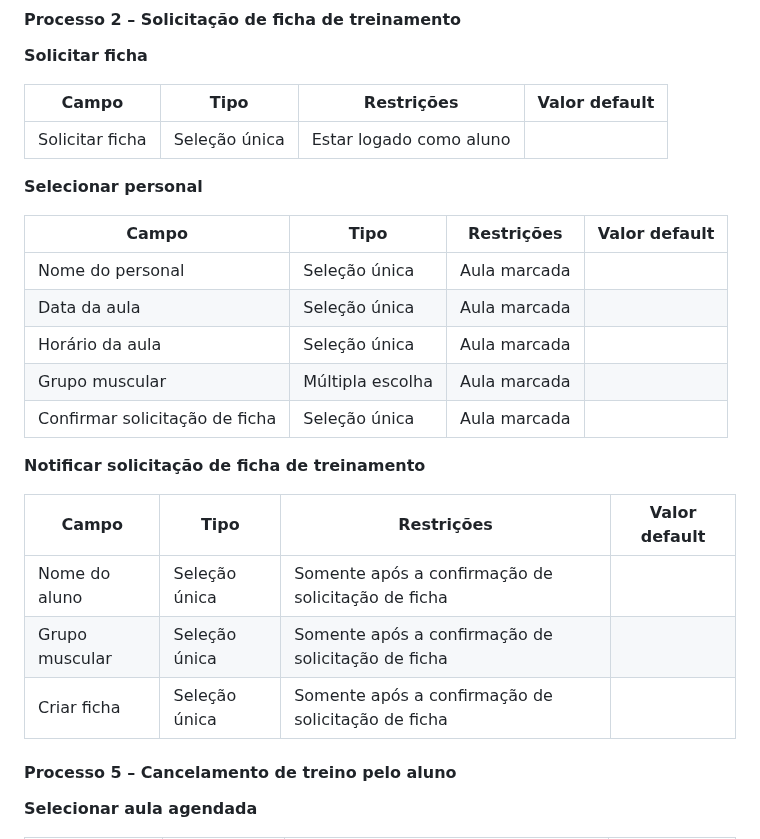
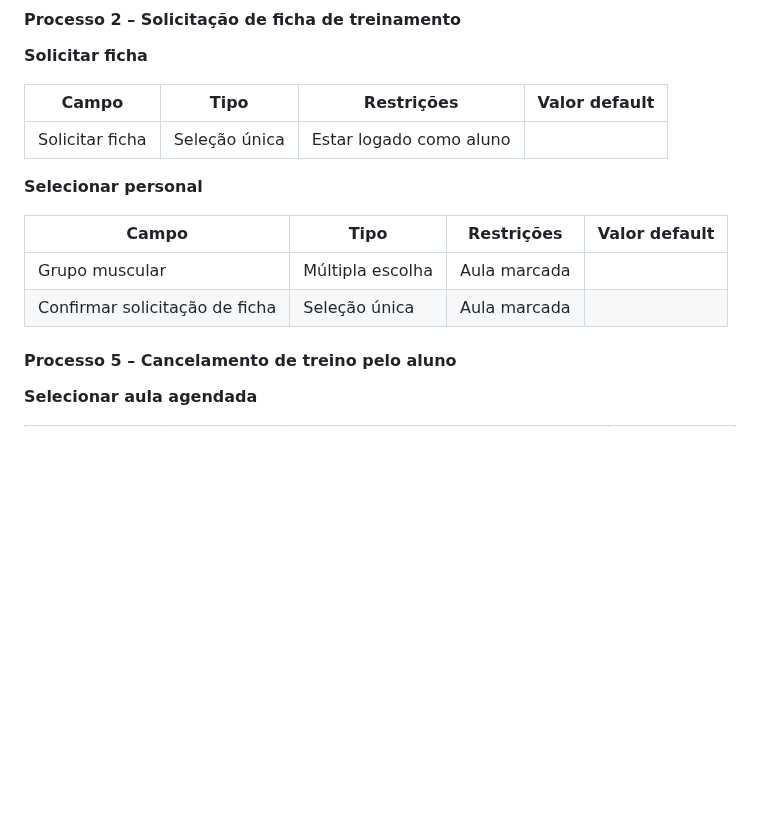
Before and after one commit to friche11/Academia-TIS-2, a Markdown page: docs/relatorio_final.md, the part around the change. GitHub-like rendering; blank space fills up the shorter version.

Commit message:
Atualizacao detalhamento do processo #31

```diff
--- a/docs/relatorio_final.md
+++ b/docs/relatorio_final.md
@@ -199,19 +199,9 @@ Descrever aqui cada uma das propriedades das atividades de cada um dos processos
 
 | **Campo** | **Tipo** | **Restrições** | **Valor default** |
 | --- | --- | --- | --- |
-| Nome do personal | Seleção única | Aula marcada  |    |
-| Data da aula | Seleção única | Aula marcada  |    |
-| Horário da aula | Seleção única | Aula marcada  |    |
 | Grupo muscular  | Múltipla escolha  |  Aula marcada  |    |
 | Confirmar solicitação de ficha | Seleção única | Aula marcada |  |
 
-**Notificar solicitação de ficha de treinamento**
-
-| **Campo** | **Tipo** | **Restrições** | **Valor default** |
-| --- | --- | --- | --- |
-| Nome do aluno   | Seleção única  |  Somente após a confirmação de solicitação de ficha   |    |
-| Grupo muscular  | Seleção única  |  Somente após a confirmação de solicitação de ficha   |    |
-| Criar ficha  | Seleção única  |  Somente após a confirmação de solicitação de ficha   |    |
 
 #### Processo 5 – Cancelamento de treino pelo aluno
 
```
